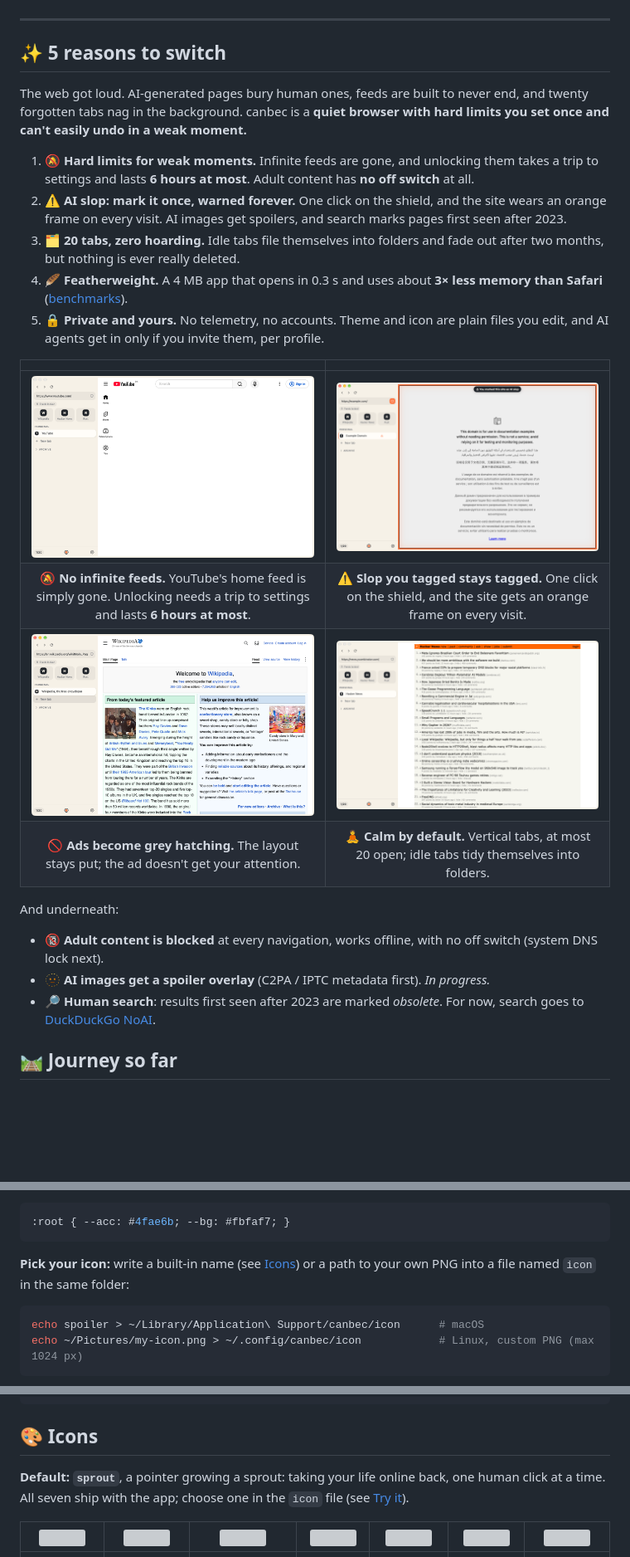
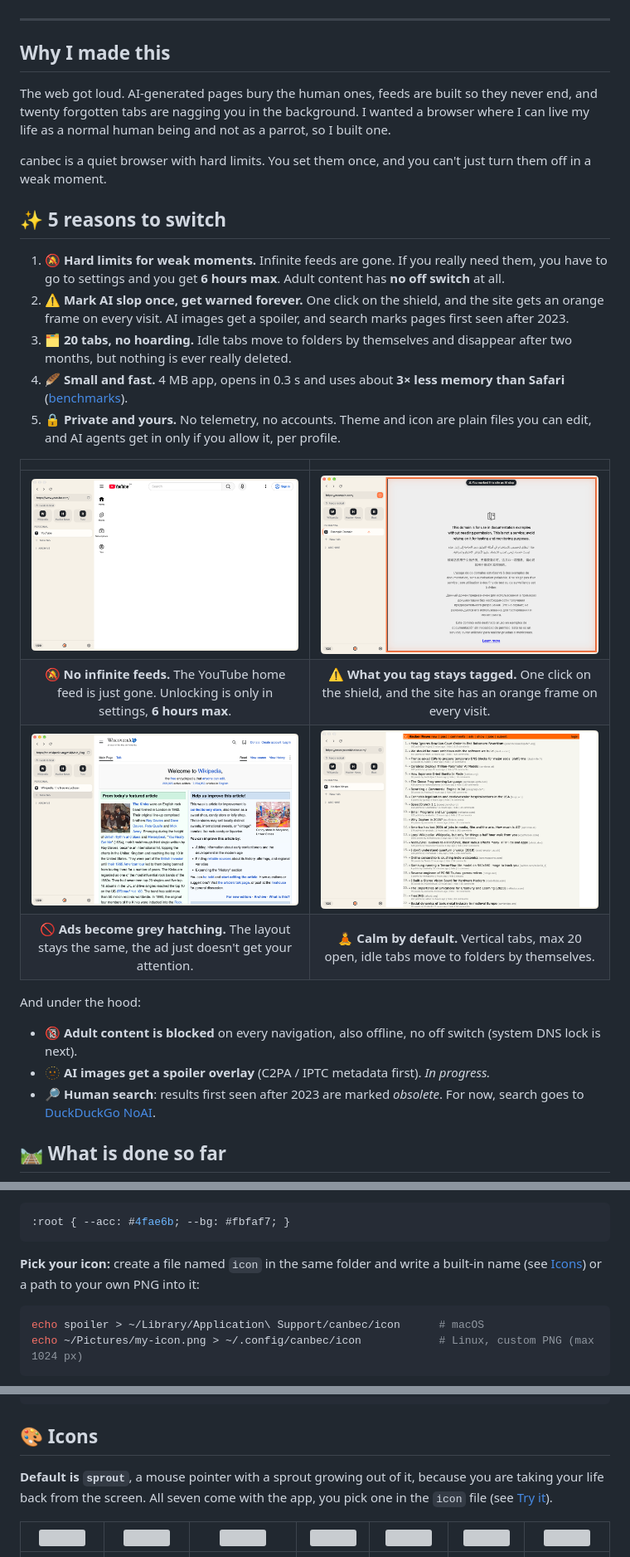
Before and after one commit to Cod3rs-org/canbec, a Markdown page: README.md, 3 parts joined by grey strips. Shown at 83% size. Drawn GitHub-style; blank space fills up the shorter version; grey boxes are pictures that could not be loaded.

Commit message:
docs: README rewritten in Matej's voice (plain, direct, first-person why)
Co-Authored-By: Claude Opus 5.5 <noreply@anthropic.com>

````diff
--- a/README.md
+++ b/README.md
@@ -24,37 +24,42 @@ infinite feeds, so you browse the web as a human, not a parrot.*
 
 ---
 
+## Why I made this
+
+The web got loud. AI-generated pages bury the human ones, feeds are built so they never end, and
+twenty forgotten tabs are nagging you in the background. I wanted a browser where I can live my life
+as a normal human being and not as a parrot, so I built one.
+
+canbec is a quiet browser with hard limits. You set them once, and you can't just turn them off in
+a weak moment.
+
 ## ✨ 5 reasons to switch
 
-The web got loud. AI-generated pages bury human ones, feeds are built to never end, and twenty
-forgotten tabs nag in the background. canbec is a **quiet browser with hard limits you set once and
-can't easily undo in a weak moment.**
-
-1. 🔕 **Hard limits for weak moments.** Infinite feeds are gone, and unlocking them takes a trip to
-   settings and lasts **6 hours at most**. Adult content has **no off switch** at all.
-2. ⚠️ **AI slop: mark it once, warned forever.** One click on the shield, and the site wears an
-   orange frame on every visit. AI images get spoilers, and search marks pages first seen after 2023.
-3. 🗂️ **20 tabs, zero hoarding.** Idle tabs file themselves into folders and fade out after two
+1. 🔕 **Hard limits for weak moments.** Infinite feeds are gone. If you really need them, you have
+   to go to settings and you get **6 hours max**. Adult content has **no off switch** at all.
+2. ⚠️ **Mark AI slop once, get warned forever.** One click on the shield, and the site gets an
+   orange frame on every visit. AI images get a spoiler, and search marks pages first seen after 2023.
+3. 🗂️ **20 tabs, no hoarding.** Idle tabs move to folders by themselves and disappear after two
    months, but nothing is ever really deleted.
-4. 🪶 **Featherweight.** A 4 MB app that opens in 0.3 s and uses about **3× less memory than Safari**
+4. 🪶 **Small and fast.** 4 MB app, opens in 0.3 s and uses about **3× less memory than Safari**
    ([benchmarks](docs/benchmarks/2026-10-25-macos.md)).
-5. 🔒 **Private and yours.** No telemetry, no accounts. Theme and icon are plain files you edit,
-   and AI agents get in only if you invite them, per profile.
+5. 🔒 **Private and yours.** No telemetry, no accounts. Theme and icon are plain files you can edit,
+   and AI agents get in only if you allow it, per profile.
 
 | | |
 |:-:|:-:|
 | <img src="docs/img/real-youtube-feed-locked.png" width="420" alt="YouTube with the recommendation feed removed"> | <img src="docs/img/real-slop-tagged.png" width="420" alt="A page tagged as AI slop, with an orange frame and banner"> |
-| 🔕 **No infinite feeds.** YouTube's home feed is simply gone. Unlocking needs a trip to settings and lasts **6 hours at most**. | ⚠️ **Slop you tagged stays tagged.** One click on the shield, and the site gets an orange frame on every visit. |
+| 🔕 **No infinite feeds.** The YouTube home feed is just gone. Unlocking is only in settings, **6 hours max**. | ⚠️ **What you tag stays tagged.** One click on the shield, and the site has an orange frame on every visit. |
 | <img src="docs/img/canbec-probe.png" width="420" alt="Engine probe page with an ad covered by grey hatching"> | <img src="docs/img/real-hn.png" width="420" alt="Hacker News in canbec"> |
-| 🚫 **Ads become grey hatching.** The layout stays put; the ad doesn't get your attention. | 🧘 **Calm by default.** Vertical tabs, at most 20 open; idle tabs tidy themselves into folders. |
+| 🚫 **Ads become grey hatching.** The layout stays the same, the ad just doesn't get your attention. | 🧘 **Calm by default.** Vertical tabs, max 20 open, idle tabs move to folders by themselves. |
 
-And underneath:
-- 🔞 **Adult content is blocked** at every navigation, works offline, with no off switch (system DNS lock next).
+And under the hood:
+- 🔞 **Adult content is blocked** on every navigation, also offline, no off switch (system DNS lock is next).
 - 🫥 **AI images get a spoiler overlay** (C2PA / IPTC metadata first). *In progress.*
 - 🔎 **Human search**: results first seen after 2023 are marked *obsolete*. For now, search goes
   to [DuckDuckGo NoAI](https://noai.duckduckgo.com).
 
-## 🛤️ Journey so far
+## 🛤️ What is done so far
 
 ```mermaid
 timeline
@@ -150,8 +155,8 @@ on Linux and `%APPDATA%\canbec` on Windows.
 :root { --acc: #4fae6b; --bg: #fbfaf7; }
 ```
 
-**Pick your icon:** write a built-in name (see [Icons](#-icons)) or a path to your own PNG into a
-file named `icon` in the same folder:
+**Pick your icon:** create a file named `icon` in the same folder and write a built-in name (see
+[Icons](#-icons)) or a path to your own PNG into it:
 
 ```sh
 echo spoiler > ~/Library/Application\ Support/canbec/icon      # macOS
@@ -179,8 +184,8 @@ docs/               research, decisions, screenshots, logos
 
 ## 🎨 Icons
 
-**Default: `sprout`**, a pointer growing a sprout: taking your life online back, one human click
-at a time. All seven ship with the app; choose one in the `icon` file (see [Try it](#-try-it)).
+**Default is `sprout`**, a mouse pointer with a sprout growing out of it, because you are taking your
+life back from the screen. All seven come with the app, you pick one in the `icon` file (see [Try it](#-try-it)).
 
 | <img src="docs/img/logos/05-sprout-cursor.svg" width="72"> | <img src="docs/img/logo.svg" width="72"> | <img src="docs/img/logos/01-fingerprint.svg" width="72"> | <img src="docs/img/logos/02-not-a-parrot.svg" width="72"> | <img src="docs/img/logos/03-broken-link.svg" width="72"> | <img src="docs/img/logos/04-spoiler.svg" width="72"> | <img src="docs/img/logos/06-calm-eye.svg" width="72"> |
 |:-:|:-:|:-:|:-:|:-:|:-:|:-:|
````
Also changed, not shown: other parts of README.md (+12 -12 lines).
